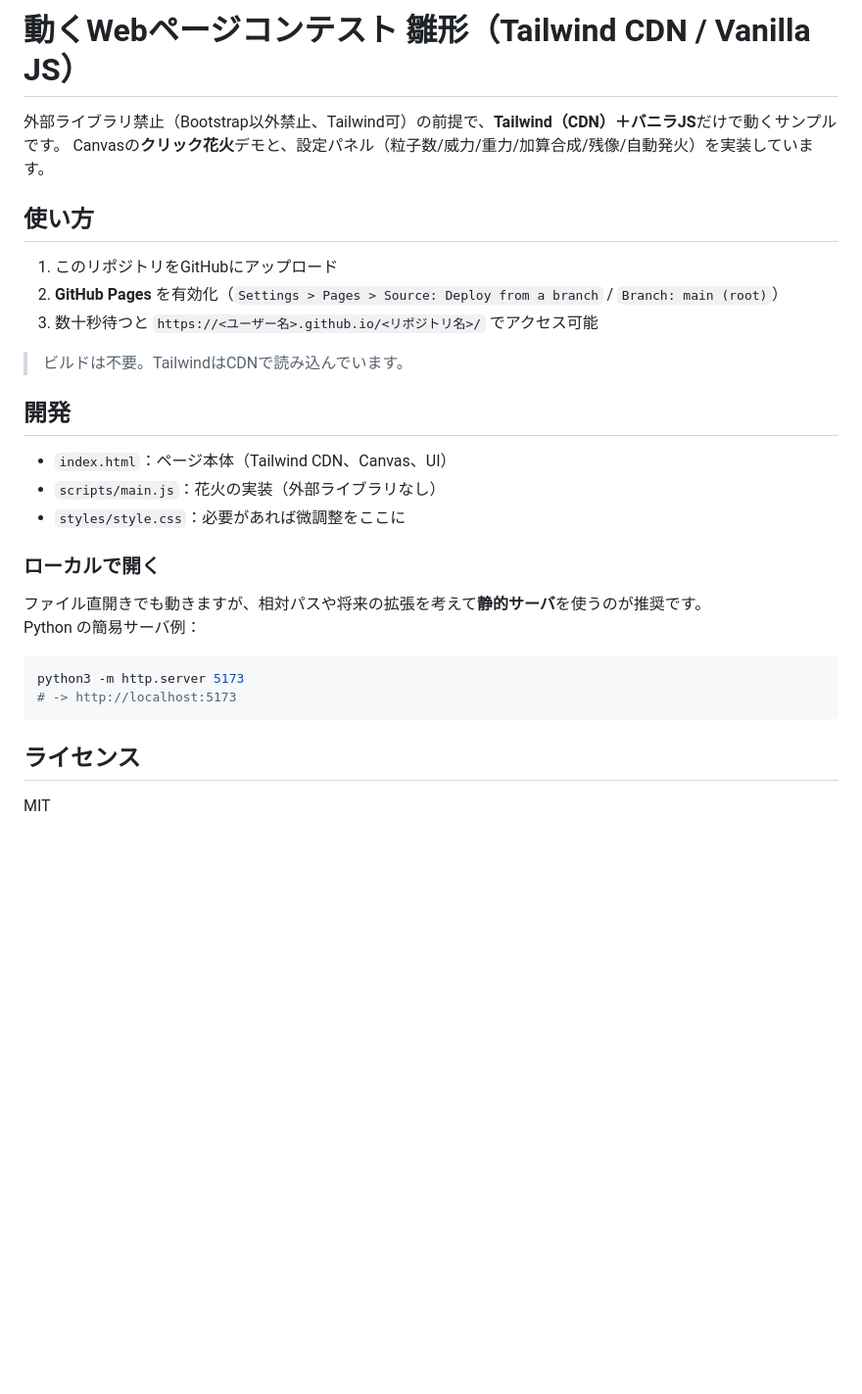
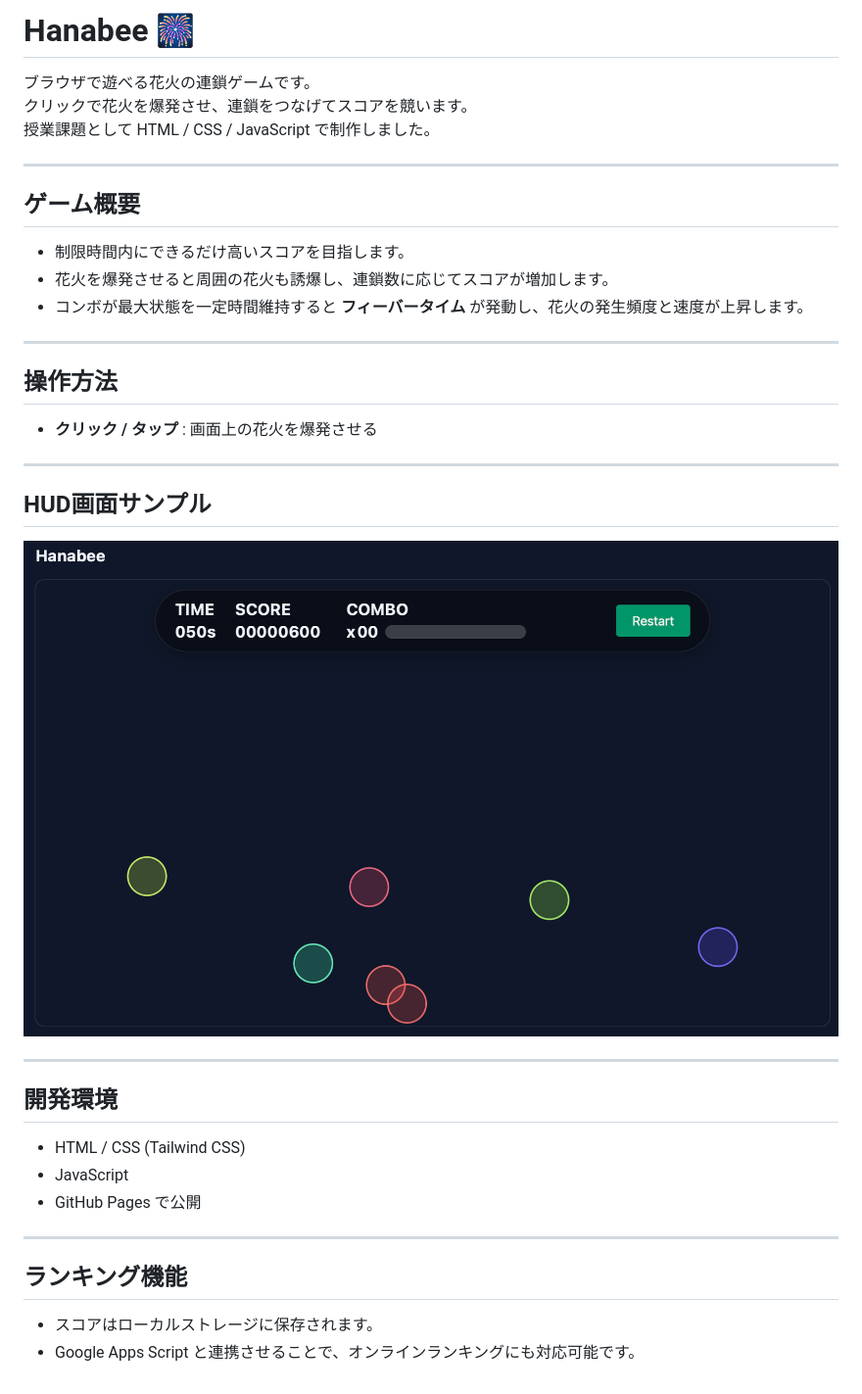
Before and after one commit to samoyed130-zen/Hanabee, a Markdown page: README.md, the part around the change. Shown: that part at 98% size. GitHub-like rendering; pictures changed too: assets/hud.png (added); blank space fills up the shorter version.

````diff
--- a/README.md
+++ b/README.md
@@ -1,30 +1,36 @@
-# 動くWebページコンテスト 雛形（Tailwind CDN / Vanilla JS）
+# Hanabee 🎆
 
-外部ライブラリ禁止（Bootstrap以外禁止、Tailwind可）の前提で、**Tailwind（CDN）＋バニラJS**だけで動くサンプルです。
-Canvasの**クリック花火**デモと、設定パネル（粒子数/威力/重力/加算合成/残像/自動発火）を実装しています。
+ブラウザで遊べる花火の連鎖ゲームです。
+クリックで花火を爆発させ、連鎖をつなげてスコアを競います。
+授業課題として HTML / CSS / JavaScript で制作しました。
 
-## 使い方
+---
 
-1. このリポジトリをGitHubにアップロード
-2. **GitHub Pages** を有効化（`Settings > Pages > Source: Deploy from a branch` / `Branch: main (root)`）
-3. 数十秒待つと `https://<ユーザー名>.github.io/<リポジトリ名>/` でアクセス可能
+## ゲーム概要
+- 制限時間内にできるだけ高いスコアを目指します。
+- 花火を爆発させると周囲の花火も誘爆し、連鎖数に応じてスコアが増加します。
+- コンボが最大状態を一定時間維持すると **フィーバータイム** が発動し、花火の発生頻度と速度が上昇します。
 
-> ビルドは不要。TailwindはCDNで読み込んでいます。
+---
 
-## 開発
+## 操作方法
+- **クリック / タップ** : 画面上の花火を爆発させる
 
-- `index.html`：ページ本体（Tailwind CDN、Canvas、UI）
-- `scripts/main.js`：花火の実装（外部ライブラリなし）
-- `styles/style.css`：必要があれば微調整をここに
+---
 
-### ローカルで開く
-ファイル直開きでも動きますが、相対パスや将来の拡張を考えて**静的サーバ**を使うのが推奨です。
-Python の簡易サーバ例：
+## HUD画面サンプル
 
-```bash
-python3 -m http.server 5173
-# -> http://localhost:5173
-```
+![HUD](assets/hud.png)
 
-## ライセンス
-MIT
+---
+
+## 開発環境
+- HTML / CSS (Tailwind CSS)
+- JavaScript
+- GitHub Pages で公開
+
+---
+
+## ランキング機能
+- スコアはローカルストレージに保存されます。
+- Google Apps Script と連携させることで、オンラインランキングにも対応可能です。
````
Also changed, not shown: 1 other file.
